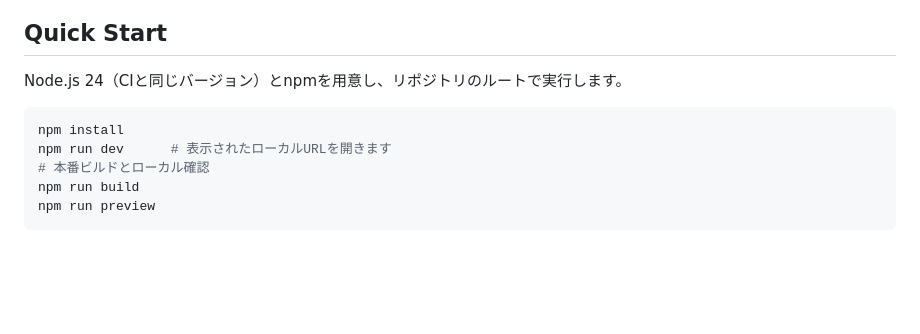
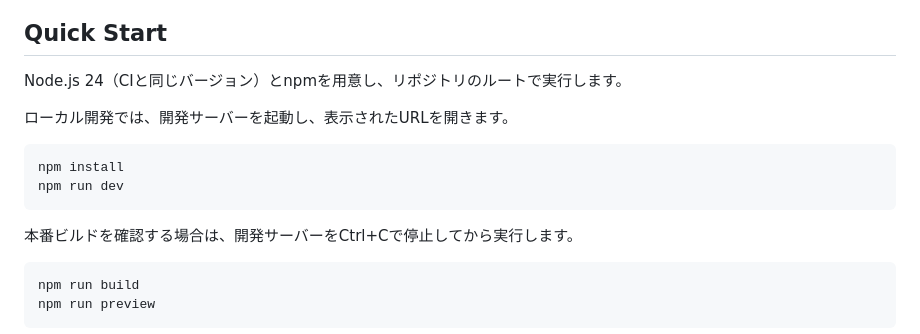
Before and after one commit to arscombinatoria/poc-browser-transformers, a Markdown page: README.md, the part around the change. Rendered like a GitHub page; blank space fills up the shorter version.

Commit message:
docs: Quick Startの開発と本番確認の手順を分離

````diff
--- a/README.md
+++ b/README.md
@@ -28,10 +28,16 @@ Vite・vanilla JavaScript・Transformers.jsで、ブラウザ内AI推論を試
 
 Node.js 24（CIと同じバージョン）とnpmを用意し、リポジトリのルートで実行します。
 
+ローカル開発では、開発サーバーを起動し、表示されたURLを開きます。
+
 ```bash
 npm install
-npm run dev      # 表示されたローカルURLを開きます
-# 本番ビルドとローカル確認
+npm run dev
+```
+
+本番ビルドを確認する場合は、開発サーバーをCtrl+Cで停止してから実行します。
+
+```bash
 npm run build
 npm run preview
 ```
````
